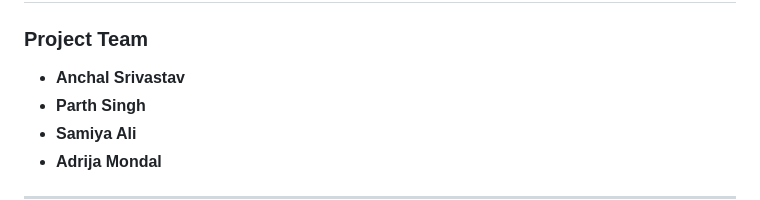
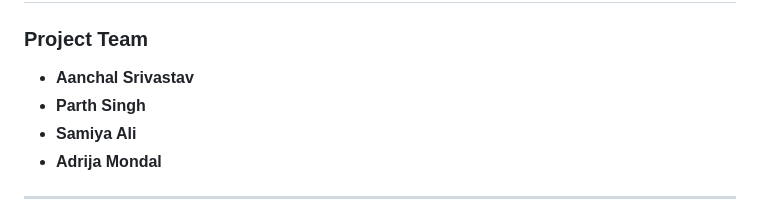
Before and after one commit to srivastavaanchal82-cyber/CrimeVision, a Markdown page: README.md, the part around the change. Drawn GitHub-style.

Commit message:
fixed aanchal name

```diff
--- a/README.md
+++ b/README.md
@@ -264,7 +264,7 @@ Password : aanchal@123
 
 ### Project Team
 
-- **Anchal Srivastav**
+- **Aanchal Srivastav**
 - **Parth Singh**
 - **Samiya Ali**
 - **Adrija Mondal**
```
